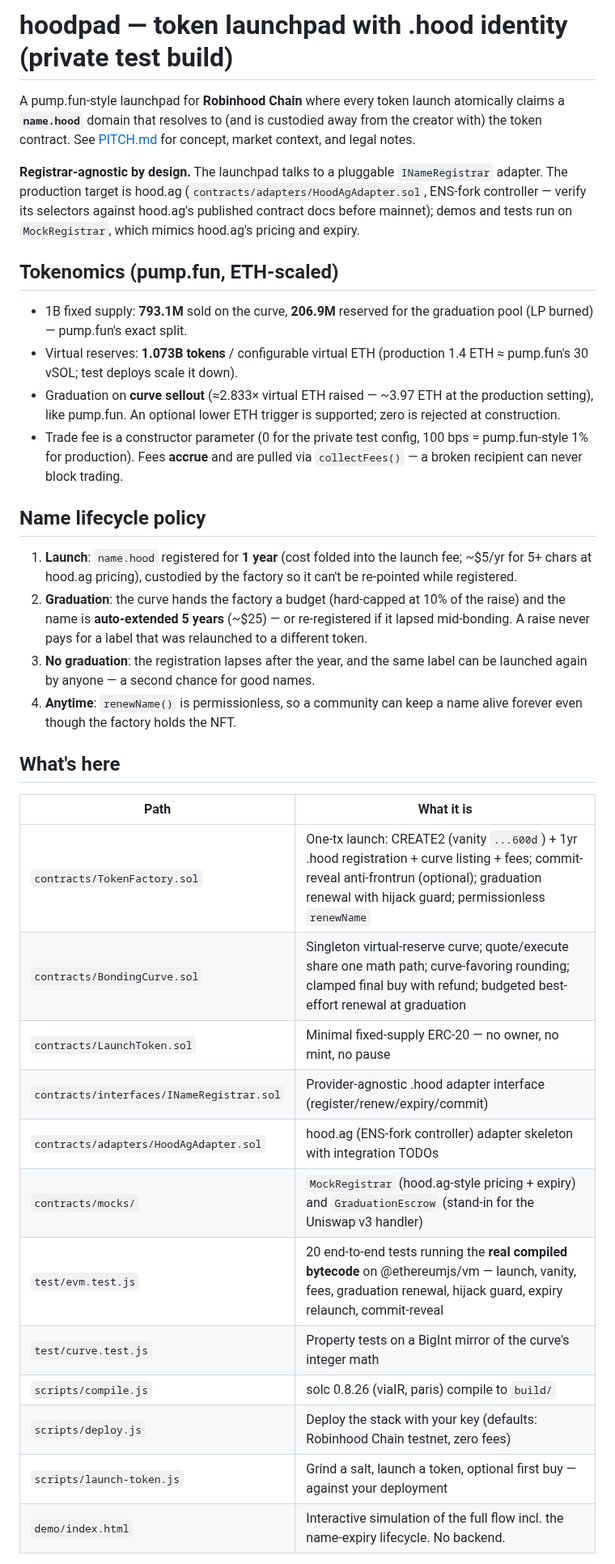
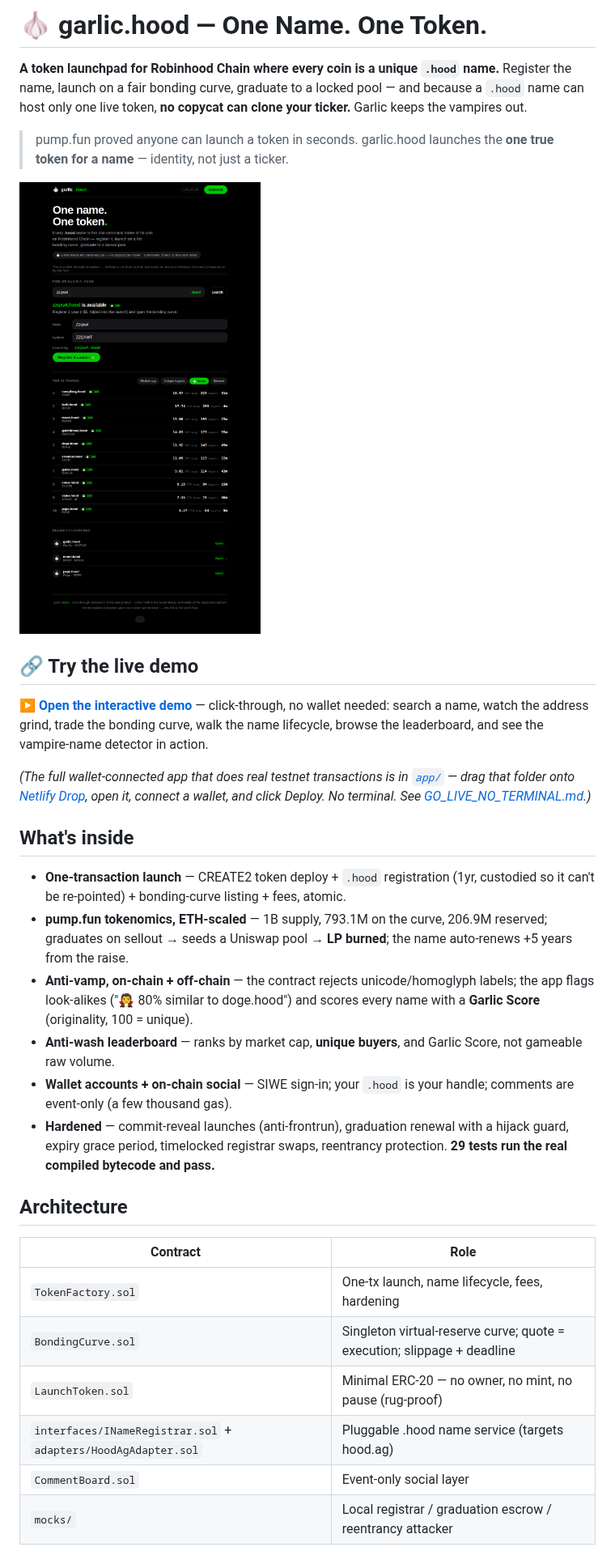
Before and after one commit to Omnivalent/clawarcade, a Markdown page: hood-launchpad/README.md, the part around one of its changes. Shown at 81% size. GitHub-like rendering; pictures changed too: hood-launchpad/docs/screenshot-leaderboard.png (added).

Commit message:
garlic.hood: public README + demo link + screenshots for launch
- README rewritten as a public-facing project page: One Name One Token,
  live demo link, feature list, architecture table, test instructions
- docs/ screenshots (leaderboard + app) embedded in the README
- tag garlic-v1 pins the demo file for a stable public raw.githack link

Co-Authored-By: Claude Opus 4.8 <noreply@anthropic.com>
Claude-Session: https://claude.ai/code/session_012behBKKCNuEmruxcZc7Kuv

```diff
--- a/hood-launchpad/README.md
+++ b/hood-launchpad/README.md
@@ -1,57 +1,53 @@
-# hoodpad — token launchpad with .hood identity (private test build)
+# 🧄 garlic.hood — One Name. One Token.
 
-A pump.fun-style launchpad for **Robinhood Chain** where every token launch
-atomically claims a **`name.hood`** domain that resolves to (and is custodied
-away from the creator with) the token contract. See [PITCH.md](./PITCH.md)
-for concept, market context, and legal notes.
+**A token launchpad for Robinhood Chain where every coin is a unique `.hood` name.**
+Register the name, launch on a fair bonding curve, graduate to a locked pool —
+and because a `.hood` name can host only one live token, **no copycat can clone
+your ticker.** Garlic keeps the vampires out.
 
-**Registrar-agnostic by design.** The launchpad talks to a pluggable
-`INameRegistrar` adapter. The production target is hood.ag
-(`contracts/adapters/HoodAgAdapter.sol`, ENS-fork controller — verify its
-selectors against hood.ag's published contract docs before mainnet); demos
-and tests run on `MockRegistrar`, which mimics hood.ag's pricing and expiry.
+> pump.fun proved anyone can launch a token in seconds. garlic.hood launches
+> the **one true token for a name** — identity, not just a ticker.
 
-## Tokenomics (pump.fun, ETH-scaled)
+![garlic.hood leaderboard](docs/screenshot-leaderboard.png)
 
-- 1B fixed supply: **793.1M** sold on the curve, **206.9M** reserved for the
-  graduation pool (LP burned) — pump.fun's exact split.
-- Virtual reserves: **1.073B tokens** / configurable virtual ETH
-  (production 1.4 ETH ≈ pump.fun's 30 vSOL; test deploys scale it down).
-- Graduation on **curve sellout** (≈2.833× virtual ETH raised — ~3.97 ETH at
-  the production setting), like pump.fun. An optional lower ETH trigger is
-  supported; zero is rejected at construction.
-- Trade fee is a constructor parameter (0 for the private test config,
-  100 bps = pump.fun-style 1% for production). Fees **accrue** and are pulled
-  via `collectFees()` — a broken recipient can never block trading.
+## 🔗 Try the live demo
 
-## Name lifecycle policy
+**[▶ Open the interactive demo](https://raw.githack.com/Omnivalent/clawarcade/garlic-v1/hood-launchpad/demo/garlic-site.html)**
+— click-through, no wallet needed: search a name, watch the address grind,
+trade the bonding curve, walk the name lifecycle, browse the leaderboard, and
+see the vampire-name detector in action.
 
-1. **Launch**: `name.hood` registered for **1 year** (cost folded into the
-   launch fee; ~$5/yr for 5+ chars at hood.ag pricing), custodied by the
-   factory so it can't be re-pointed while registered.
-2. **Graduation**: the curve hands the factory a budget (hard-capped at 10%
-   of the raise) and the name is **auto-extended 5 years** (~$25) — or
-   re-registered if it lapsed mid-bonding. A raise never pays for a label
-   that was relaunched to a different token.
-3. **No graduation**: the registration lapses after the year, and the same
-   label can be launched again by anyone — a second chance for good names.
-4. **Anytime**: `renewName()` is permissionless, so a community can keep a
-   name alive forever even though the factory holds the NFT.
+*(The full wallet-connected app that does real testnet transactions is in
+[`app/`](app/) — drag that folder onto [Netlify Drop](https://app.netlify.com/drop),
+open it, connect a wallet, and click Deploy. No terminal. See
+[GO_LIVE_NO_TERMINAL.md](GO_LIVE_NO_TERMINAL.md).)*
 
-## What's here
+## What's inside
 
-| Path | What it is |
+- **One-transaction launch** — CREATE2 token deploy + `.hood` registration (1yr,
+  custodied so it can't be re-pointed) + bonding-curve listing + fees, atomic.
+- **pump.fun tokenomics, ETH-scaled** — 1B supply, 793.1M on the curve, 206.9M
+  reserved; graduates on sellout → seeds a Uniswap pool → **LP burned**; the
+  name auto-renews +5 years from the raise.
+- **Anti-vamp, on-chain + off-chain** — the contract rejects unicode/homoglyph
+  labels; the app flags look-alikes ("🧛 80% similar to doge.hood") and scores
+  every name with a **Garlic Score** (originality, 100 = unique).
+- **Anti-wash leaderboard** — ranks by market cap, **unique buyers**, and Garlic
+  Score, not gameable raw volume.
+- **Wallet accounts + on-chain social** — SIWE sign-in; your `.hood` is your
+  handle; comments are event-only (a few thousand gas).
+- **Hardened** — commit-reveal launches (anti-frontrun), graduation renewal with
+  a hijack guard, expiry grace period, timelocked registrar swaps, reentrancy
+  protection. **29 tests run the real compiled bytecode and pass.**
+
+## Architecture
+
+| Contract | Role |
 |---|---|
-| `contracts/TokenFactory.sol` | One-tx launch: CREATE2 (vanity `...600d`) + 1yr .hood registration + curve listing + fees; commit-reveal anti-frontrun (optional); graduation renewal with hijack guard; permissionless `renewName` |
-| `contracts/BondingCurve.sol` | Singleton virtual-reserve curve; quote/execute share one math path; curve-favoring rounding; clamped final buy with refund; budgeted best-effort renewal at graduation |
-| `contracts/LaunchToken.sol` | Minimal fixed-supply ERC-20 — no owner, no mint, no pause |
-| `contracts/interfaces/INameRegistrar.sol` | Provider-agnostic .hood adapter interface (register/renew/expiry/commit) |
-| `contracts/adapters/HoodAgAdapter.sol` | hood.ag (ENS-fork controller) adapter skeleton with integration TODOs |
-| `contracts/mocks/` | `MockRegistrar` (hood.ag-style pricing + expiry) and `GraduationEscrow` (stand-in for the Uniswap v3 handler) |
-| `test/evm.test.js` | 20 end-to-end tests running the **real compiled bytecode** on @ethereumjs/vm — launch, vanity, fees, graduation renewal, hijack guard, expiry relaunch, commit-reveal |
-| `test/curve.test.js` | Property tests on a BigInt mirror of the curve's integer math |
-| `scripts/compile.js` | solc 0.8.26 (viaIR, paris) compile to `build/` |
-| `scripts/deploy.js` | Deploy the stack with your key (defaults: Robinhood Chain testnet, zero fees) |
-| `scripts/launch-token.js` | Grind a salt, launch a token, optional first buy — against your deployment |
-| `demo/index.html` | Interactive simulation of the full flow incl. the name-expiry lifecycle. No backend. |
+| `TokenFactory.sol` | One-tx launch, name lifecycle, fees, hardening |
+| `BondingCurve.sol` | Singleton virtual-reserve curve; quote = execution; slippage + deadline |
+| `LaunchToken.sol` | Minimal ERC-20 — no owner, no mint, no pause (rug-proof) |
+| `interfaces/INameRegistrar.sol` + `adapters/HoodAgAdapter.sol` | Pluggable .hood name service (targets hood.ag) |
+| `CommentBoard.sol` | Event-only social layer |
+| `mocks/` | Local registrar / graduation escrow / reentrancy attacker |
 
```
Also changed, not shown: other parts of hood-launchpad/README.md (+12 -31 lines), hood-launchpad/docs/screenshot-app.png (added).
